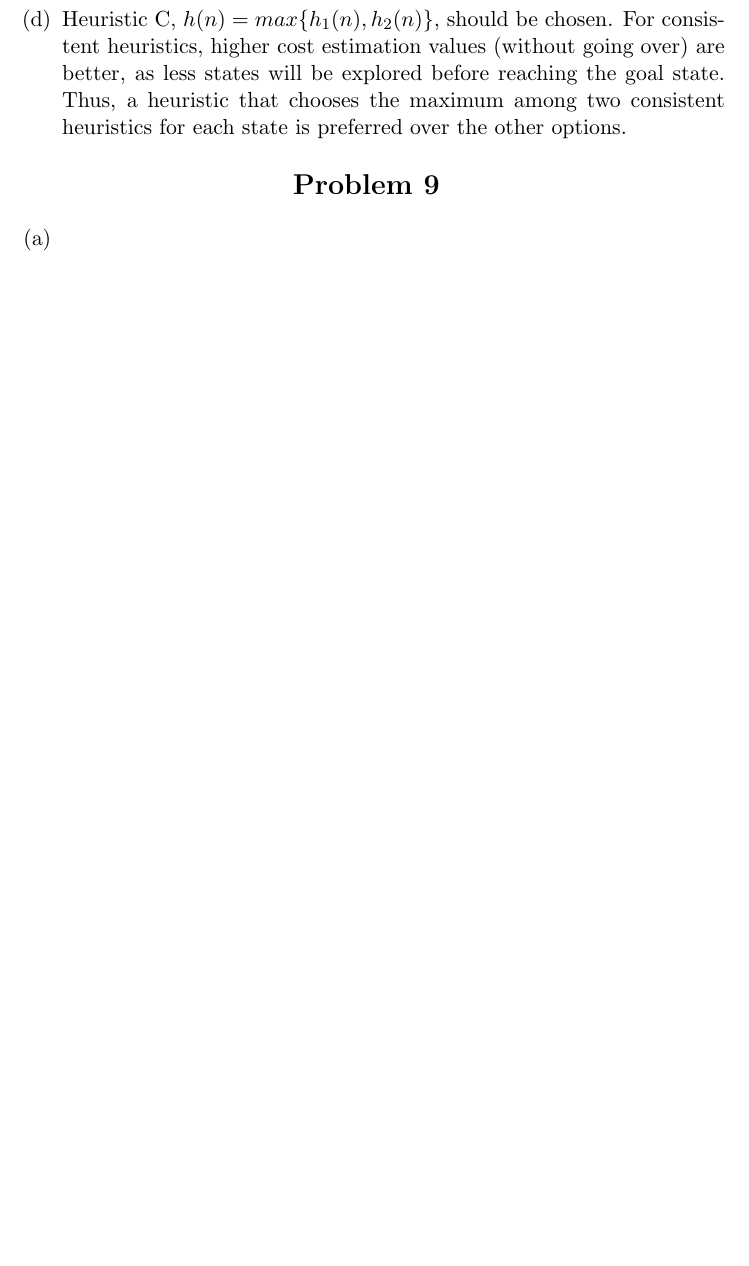
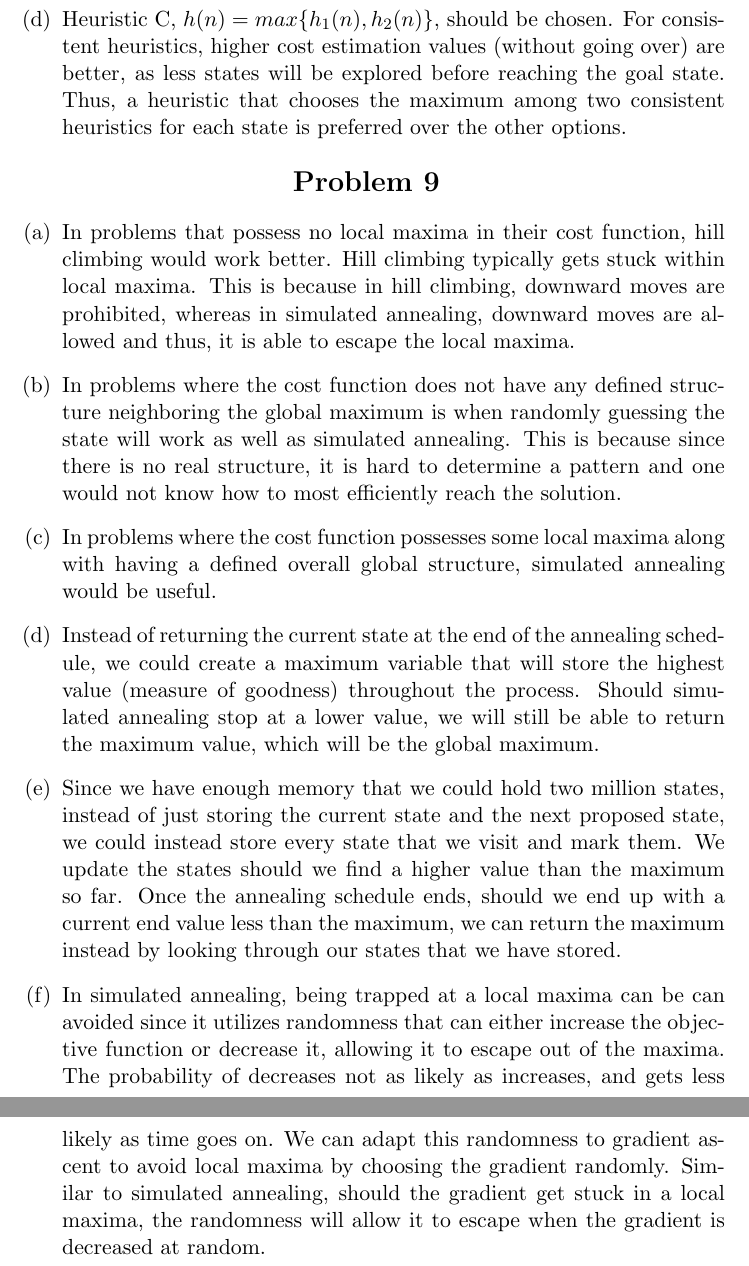
Before and after one commit to RobKulesa/CS440-Intro-to-AI, a LaTeX problem sheet (Assignment 2 - Search Problems in AI/report.tex): part of page 9 of 9 before the commit and two parts of pages 9 and 10 of 10 after it, the two joined at a grey line, cut so that both start at the same text, the shorter picture padded with empty space. Compiled offline with pdfLaTeX.

Commit message:
Added 9 a) b) c) d) e) f)

```diff
--- a/Assignment 2 - Search Problems in AI/report.tex
+++ b/Assignment 2 - Search Problems in AI/report.tex
@@ -263,12 +263,21 @@
     \end{center}
     \normalsize
     \begin{enumerate}
-        \item[(a)] %insert explanation here
+        \item[(a)]
+        In problems that possess no local maxima in their cost function, hill climbing would work better. Hill climbing typically gets stuck within             local maxima. This is because in hill climbing, downward moves are prohibited, whereas in simulated annealing, downward moves are allowed               and thus, it is able to escape the local maxima.
+
         \item[(b)] %insert explanation here
+        In problems where the cost function does not have any defined structure neighboring the global maximum is when randomly guessing the state                  will work as well as simulated annealing. This is because since there is no real structure, it is hard to determine a pattern and one                   would not know how to most efficiently reach the solution.
         \item[(c)] %insert explanation here
+        In problems where the cost function possesses some local maxima along with having a defined overall global structure, simulated annealing               would be useful.
         \item[(d)] %insert explanation here
+        Instead of returning the current state at the end of the annealing schedule, we could create a maximum variable that will store the highest             value (measure of goodness) throughout the process. Should simulated annealing stop at a lower value, we will still be able to return the               maximum value, which will be the global maximum.
+
         \item[(e)] %insert explanation here
+        Since we have enough memory that we could hold two million states, instead of just storing the current state and the next proposed state, we            could instead store every state that we visit and mark them. We update the states should we find a higher value than the maximum so far. Once           the annealing schedule ends, should we end up with a current end value less than the maximum, we can return the maximum instead by looking              through our states that we have stored.
+
         \item[(f)] %insert explanation here
+        In simulated annealing, being trapped at a local maxima can be can avoided since it utilizes randomness that can either increase the objective          function or decrease it, allowing it to escape out of the maxima. The probability of decreases not as likely as increases, and gets less                likely as time goes on. We can adapt this randomness to gradient ascent to avoid local maxima by choosing the gradient randomly. Similar to               simulated annealing, should the gradient get stuck in a local maxima, the randomness will allow it to escape when the gradient is                         decreased at random.
     \end{enumerate}
 
 
```
